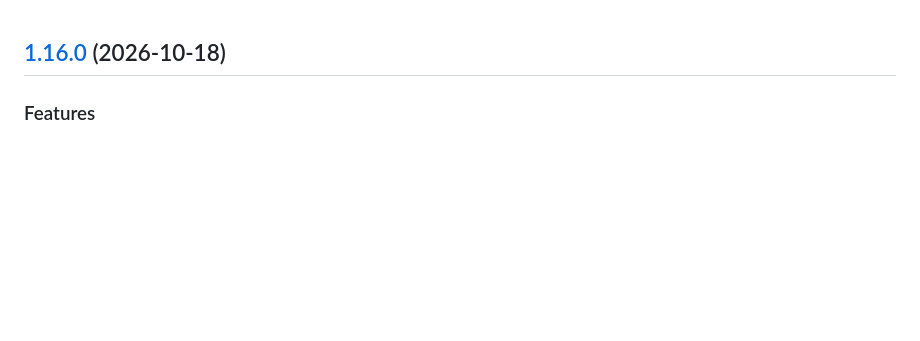
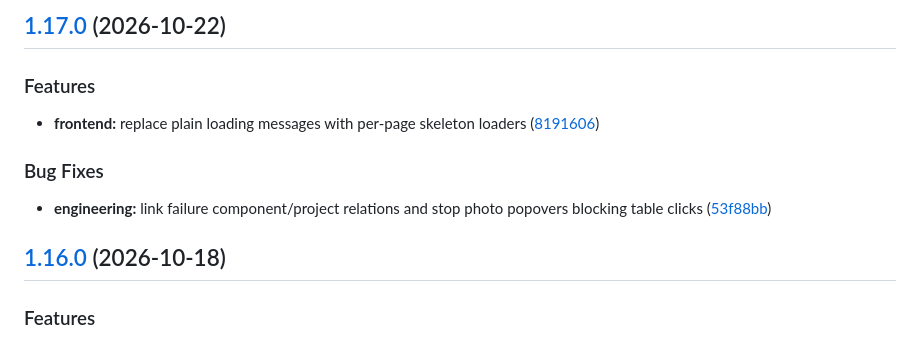
Before and after one commit to Lycans-AeroDesign/Athar, a Markdown page: CHANGELOG.md, the part around the change. Rendered like a GitHub page; blank space fills up the shorter version.

Commit message:
chore(release): 1.17.0 [skip ci]
## [1.17.0](https://github.com/Lycans-AeroDesign/Athar/compare/v1.16.0...v1.17.0) (2026-10-22)

### Features

* **frontend:** replace plain loading messages with per-page skeleton loaders ([8191606](https://github.com/Lycans-AeroDesign/Athar/commit/8191606900941b399f5c27e74515490a50648803))

### Bug Fixes

* **engineering:** link failure component/project relations and stop photo popovers blocking table clicks ([53f88bb](https://github.com/Lycans-AeroDesign/Athar/commit/53f88bbff343c0f0d5d540d654ce7e9f47cbea48))

```diff
--- a/CHANGELOG.md
+++ b/CHANGELOG.md
@@ -1,3 +1,13 @@
+## [1.17.0](https://github.com/Lycans-AeroDesign/Athar/compare/v1.16.0...v1.17.0) (2026-10-22)
+
+### Features
+
+* **frontend:** replace plain loading messages with per-page skeleton loaders ([8191606](https://github.com/Lycans-AeroDesign/Athar/commit/8191606900941b399f5c27e74515490a50648803))
+
+### Bug Fixes
+
+* **engineering:** link failure component/project relations and stop photo popovers blocking table clicks ([53f88bb](https://github.com/Lycans-AeroDesign/Athar/commit/53f88bbff343c0f0d5d540d654ce7e9f47cbea48))
+
 ## [1.16.0](https://github.com/Lycans-AeroDesign/Athar/compare/v1.15.0...v1.16.0) (2026-10-18)
 
 ### Features
```
